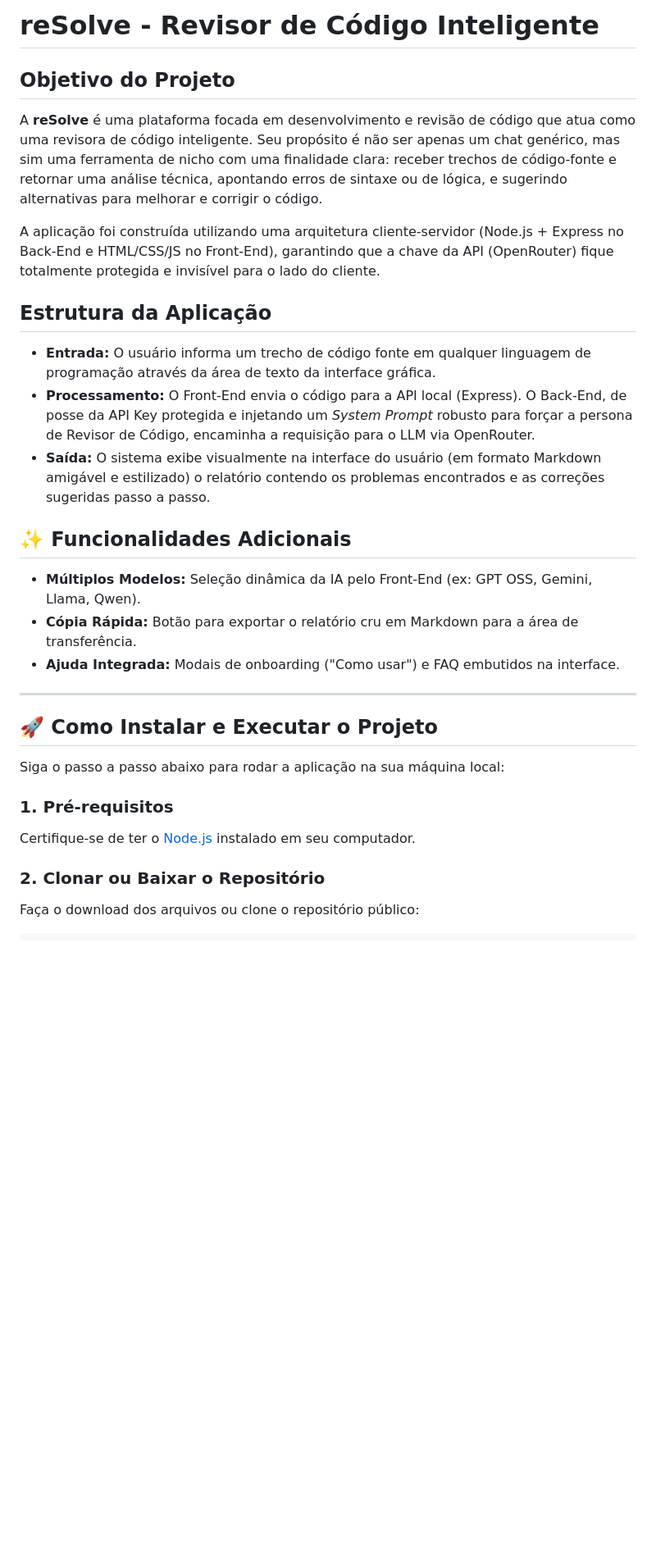
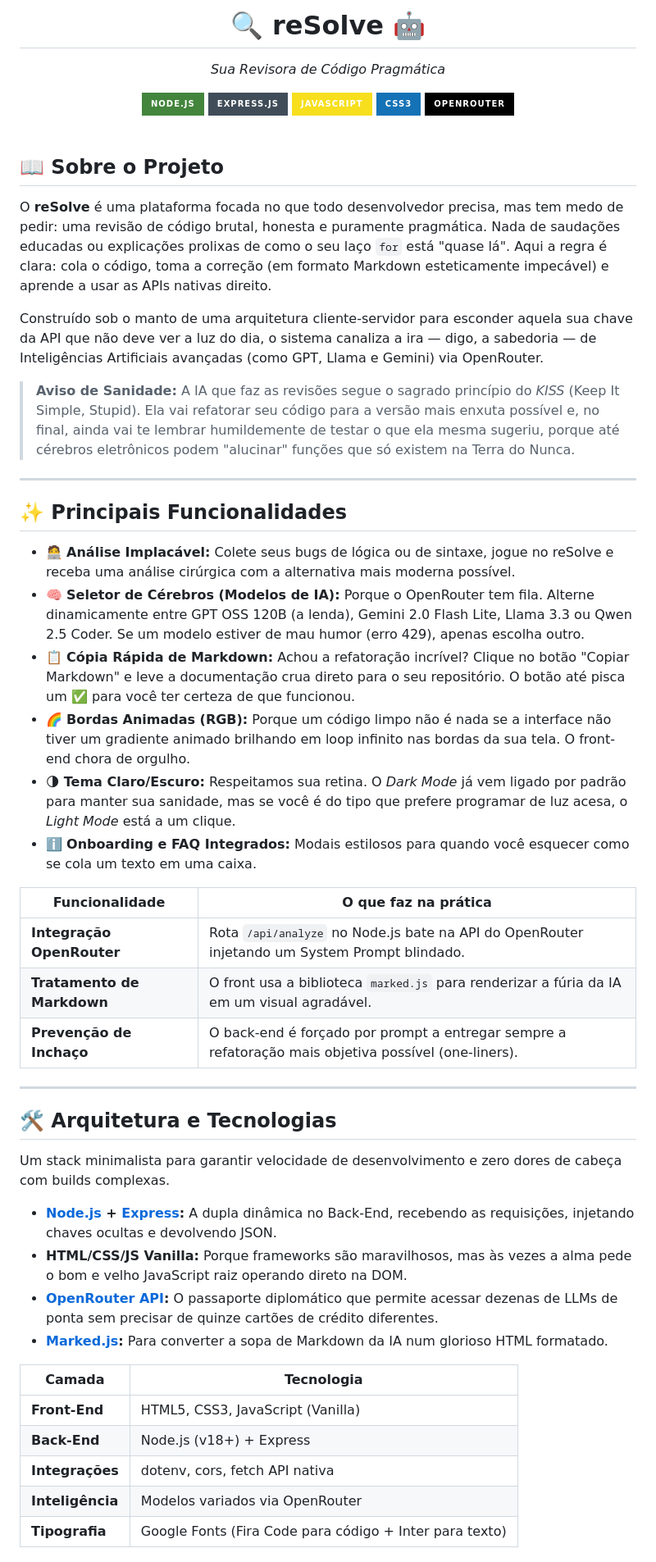
Before and after one commit to LeahRCS/reSolve, a Markdown page: README.md, the part around one of its changes. Shown at 82% size. Drawn GitHub-style; badges without logos; blank space fills up the shorter version.

Commit message:
Enhance README with project overview and features
Expand the README with detailed project information and features.

```diff
--- a/README.md
+++ b/README.md
@@ -1,28 +1,57 @@
-# reSolve - Revisor de Código Inteligente
+<div align="center">
+  <h1>🔍 reSolve 🤖</h1>
+  <p><em>Sua Revisora de Código Pragmática</em></p>
 
-## Objetivo do Projeto
-A **reSolve** é uma plataforma focada em desenvolvimento e revisão de código que atua como uma revisora de código inteligente. Seu propósito é não ser apenas um chat genérico, mas sim uma ferramenta de nicho com uma finalidade clara: receber trechos de código-fonte e retornar uma análise técnica, apontando erros de sintaxe ou de lógica, e sugerindo alternativas para melhorar e corrigir o código.
+  <img src="https://img.shields.io/badge/Node.js-43853D?style=for-the-badge&logo=node.js&logoColor=white" alt="Node.js" />
+  <img src="https://img.shields.io/badge/Express.js-404D59?style=for-the-badge&logo=express&logoColor=white" alt="Express" />
+  <img src="https://img.shields.io/badge/JavaScript-F7DF1E?style=for-the-badge&logo=javascript&logoColor=black" alt="JavaScript" />
+  <img src="https://img.shields.io/badge/CSS3-1572B6?style=for-the-badge&logo=css3&logoColor=white" alt="CSS3" />
+  <img src="https://img.shields.io/badge/OpenRouter-000000?style=for-the-badge&logo=openai&logoColor=white" alt="OpenRouter" />
+</div>
 
-A aplicação foi construída utilizando uma arquitetura cliente-servidor (Node.js + Express no Back-End e HTML/CSS/JS no Front-End), garantindo que a chave da API (OpenRouter) fique totalmente protegida e invisível para o lado do cliente.
+<br />
 
-## Estrutura da Aplicação
-- **Entrada:** O usuário informa um trecho de código fonte em qualquer linguagem de programação através da área de texto da interface gráfica.
-- **Processamento:** O Front-End envia o código para a API local (Express). O Back-End, de posse da API Key protegida e injetando um *System Prompt* robusto para forçar a persona de Revisor de Código, encaminha a requisição para o LLM via OpenRouter.
-- **Saída:** O sistema exibe visualmente na interface do usuário (em formato Markdown amigável e estilizado) o relatório contendo os problemas encontrados e as correções sugeridas passo a passo.
+## 📖 Sobre o Projeto
 
-## ✨ Funcionalidades Adicionais
-- **Múltiplos Modelos:** Seleção dinâmica da IA pelo Front-End (ex: GPT OSS, Gemini, Llama, Qwen).
-- **Cópia Rápida:** Botão para exportar o relatório cru em Markdown para a área de transferência.
-- **Ajuda Integrada:** Modais de onboarding ("Como usar") e FAQ embutidos na interface.
+O **reSolve** é uma plataforma focada no que todo desenvolvedor precisa, mas tem medo de pedir: uma revisão de código brutal, honesta e puramente pragmática. Nada de saudações educadas ou explicações prolixas de como o seu laço `for` está "quase lá". Aqui a regra é clara: cola o código, toma a correção (em formato Markdown esteticamente impecável) e aprende a usar as APIs nativas direito.
+
+Construído sob o manto de uma arquitetura cliente-servidor para esconder aquela sua chave da API que não deve ver a luz do dia, o sistema canaliza a ira — digo, a sabedoria — de Inteligências Artificiais avançadas (como GPT, Llama e Gemini) via OpenRouter.
+
+> **Aviso de Sanidade:** A IA que faz as revisões segue o sagrado princípio do *KISS* (Keep It Simple, Stupid). Ela vai refatorar seu código para a versão mais enxuta possível e, no final, ainda vai te lembrar humildemente de testar o que ela mesma sugeriu, porque até cérebros eletrônicos podem "alucinar" funções que só existem na Terra do Nunca.
 
 ---
 
-## 🚀 Como Instalar e Executar o Projeto
+## ✨ Principais Funcionalidades
 
-Siga o passo a passo abaixo para rodar a aplicação na sua máquina local:
+- 🧑‍💻 **Análise Implacável:** Colete seus bugs de lógica ou de sintaxe, jogue no reSolve e receba uma análise cirúrgica com a alternativa mais moderna possível.
+- 🧠 **Seletor de Cérebros (Modelos de IA):** Porque o OpenRouter tem fila. Alterne dinamicamente entre GPT OSS 120B (a lenda), Gemini 2.0 Flash Lite, Llama 3.3 ou Qwen 2.5 Coder. Se um modelo estiver de mau humor (erro 429), apenas escolha outro.
+- 📋 **Cópia Rápida de Markdown:** Achou a refatoração incrível? Clique no botão "Copiar Markdown" e leve a documentação crua direto para o seu repositório. O botão até pisca um ✅ para você ter certeza de que funcionou.
+- 🌈 **Bordas Animadas (RGB):** Porque um código limpo não é nada se a interface não tiver um gradiente animado brilhando em loop infinito nas bordas da sua tela. O front-end chora de orgulho.
+- 🌗 **Tema Claro/Escuro:** Respeitamos sua retina. O *Dark Mode* já vem ligado por padrão para manter sua sanidade, mas se você é do tipo que prefere programar de luz acesa, o *Light Mode* está a um clique.
+- ℹ️ **Onboarding e FAQ Integrados:** Modais estilosos para quando você esquecer como se cola um texto em uma caixa.
 
-### 1. Pré-requisitos
-Certifique-se de ter o [Node.js](https://nodejs.org/) instalado em seu computador.
+| Funcionalidade | O que faz na prática |
+| --- | --- |
+| **Integração OpenRouter** | Rota `/api/analyze` no Node.js bate na API do OpenRouter injetando um System Prompt blindado. |
+| **Tratamento de Markdown** | O front usa a biblioteca `marked.js` para renderizar a fúria da IA em um visual agradável. |
+| **Prevenção de Inchaço** | O back-end é forçado por prompt a entregar sempre a refatoração mais objetiva possível (one-liners). |
 
-### 2. Clonar ou Baixar o Repositório
-Faça o download dos arquivos ou clone o repositório público:
+---
+
+## 🛠️ Arquitetura e Tecnologias
+
+Um stack minimalista para garantir velocidade de desenvolvimento e zero dores de cabeça com builds complexas.
+
+* **[Node.js](https://nodejs.org/) + [Express](https://expressjs.com/):** A dupla dinâmica no Back-End, recebendo as requisições, injetando chaves ocultas e devolvendo JSON.
+* **HTML/CSS/JS Vanilla:** Porque frameworks são maravilhosos, mas às vezes a alma pede o bom e velho JavaScript raiz operando direto na DOM.
+* **[OpenRouter API](https://openrouter.ai/):** O passaporte diplomático que permite acessar dezenas de LLMs de ponta sem precisar de quinze cartões de crédito diferentes.
+* **[Marked.js](https://marked.js.org/):** Para converter a sopa de Markdown da IA num glorioso HTML formatado.
+
+| Camada | Tecnologia |
+| --- | --- |
+| **Front-End** | HTML5, CSS3, JavaScript (Vanilla) |
+| **Back-End** | Node.js (v18+) + Express |
+| **Integrações** | dotenv, cors, fetch API nativa |
+| **Inteligência** | Modelos variados via OpenRouter |
+| **Tipografia** | Google Fonts (Fira Code para código + Inter para texto) |
+
```
Also changed, not shown: other parts of README.md (+36 -17 lines).
